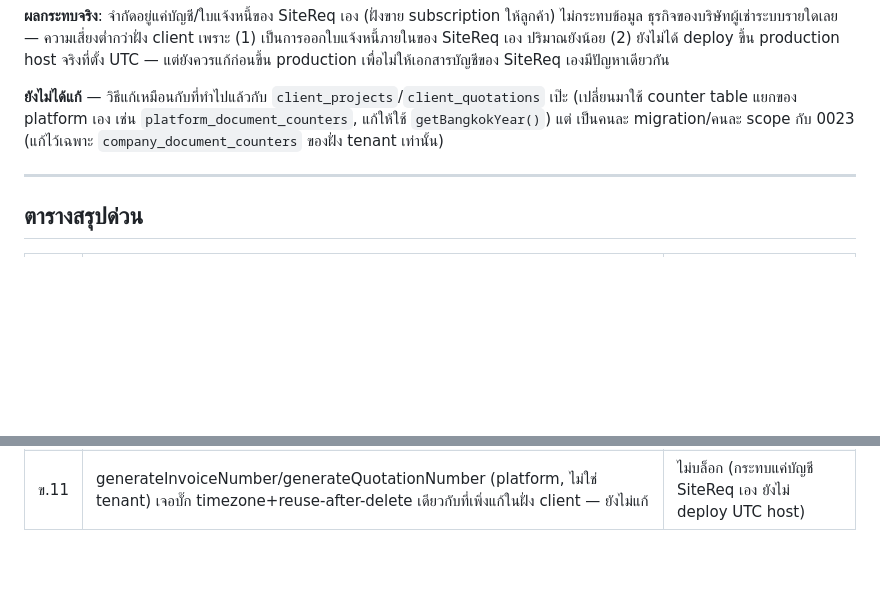
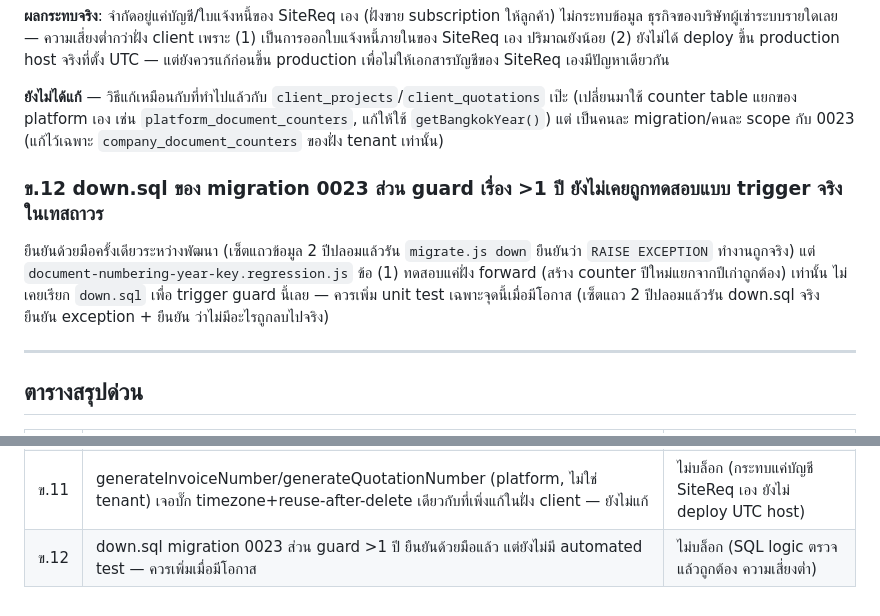
Before and after one commit to ballpopzaza219-dotcom/sales-presentation, a Markdown page: server/docs/pr-module-known-limitations.md, 2 parts joined by grey strips. Drawn GitHub-style; blank space fills up the shorter version.

Commit message:
Note follow-up: down.sql's multi-year guard verified manually, not in automated tests
Confirmed via raw psql -f up->down->up->down cycle (4/4 clean) that migration
0023 round-trips correctly, but every cycle exercised had only one year's
data present, so down.sql's guard against rolling back when more than one
year already exists (which would silently discard one year's counter) was
never actually triggered by any automated test - only verified once by hand
during development (seeded a fake 2-year row, ran migrate.js down, confirmed
the RAISE EXCEPTION fired and nothing was deleted). Logged as ข.12 for a
follow-up automated test.

Co-Authored-By: Claude Sonnet 5 <noreply@anthropic.com>

```diff
--- a/server/docs/pr-module-known-limitations.md
+++ b/server/docs/pr-module-known-limitations.md
@@ -203,6 +203,14 @@ production เพื่อไม่ให้เอกสารบัญชีข
 counter table แยกของ platform เอง เช่น `platform_document_counters`, แก้ให้ใช้ `getBangkokYear()`) แต่
 เป็นคนละ migration/คนละ scope กับ 0023 (แก้ไว้เฉพาะ `company_document_counters` ของฝั่ง tenant เท่านั้น)
 
+### ข.12 down.sql ของ migration 0023 ส่วน guard เรื่อง >1 ปี ยังไม่เคยถูกทดสอบแบบ trigger จริงในเทสถาวร
+
+ยืนยันด้วยมือครั้งเดียวระหว่างพัฒนา (เซ็ตแถวข้อมูล 2 ปีปลอมแล้วรัน `migrate.js down` ยืนยันว่า
+`RAISE EXCEPTION` ทำงานถูกจริง) แต่ `document-numbering-year-key.regression.js` ข้อ (1) ทดสอบแค่ฝั่ง
+forward (สร้าง counter ปีใหม่แยกจากปีเก่าถูกต้อง) เท่านั้น ไม่เคยเรียก `down.sql` เพื่อ trigger guard นี้เลย
+— ควรเพิ่ม unit test เฉพาะจุดนี้เมื่อมีโอกาส (เซ็ตแถว 2 ปีปลอมแล้วรัน down.sql จริง ยืนยัน exception + ยืนยัน
+ว่าไม่มีอะไรถูกลบไปจริง)
+
 ---
 
 ## ตารางสรุปด่วน
@@ -222,3 +230,4 @@ counter table แยกของ platform เอง เช่น `platform_docum
 | ข.9 | `project_id`: 3 journal insert แก้แล้ว ✅ / advance clearance ไม่เพิ่มคอลัมน์ (ตัดสินใจแล้ว) / รายงาน filter โครงการ รอฝ่ายบัญชียืนยัน | บางส่วนแก้แล้ว |
 | ข.10 | D: เป็น FAT32 ไม่รองรับ ACL — ต้องทบทวนก่อนนำระบบขึ้นใช้งานจริงกับข้อมูลลูกค้า | ไม่บล็อก (ช่วงพัฒนา ไม่มีข้อมูลลูกค้าจริง) |
 | ข.11 | generateInvoiceNumber/generateQuotationNumber (platform, ไม่ใช่ tenant) เจอบั๊ก timezone+reuse-after-delete เดียวกับที่เพิ่งแก้ในฝั่ง client — ยังไม่แก้ | ไม่บล็อก (กระทบแค่บัญชี SiteReq เอง ยังไม่ deploy UTC host) |
+| ข.12 | down.sql migration 0023 ส่วน guard >1 ปี ยืนยันด้วยมือแล้ว แต่ยังไม่มี automated test — ควรเพิ่มเมื่อมีโอกาส | ไม่บล็อก (SQL logic ตรวจแล้วถูกต้อง ความเสี่ยงต่ำ) |
```
